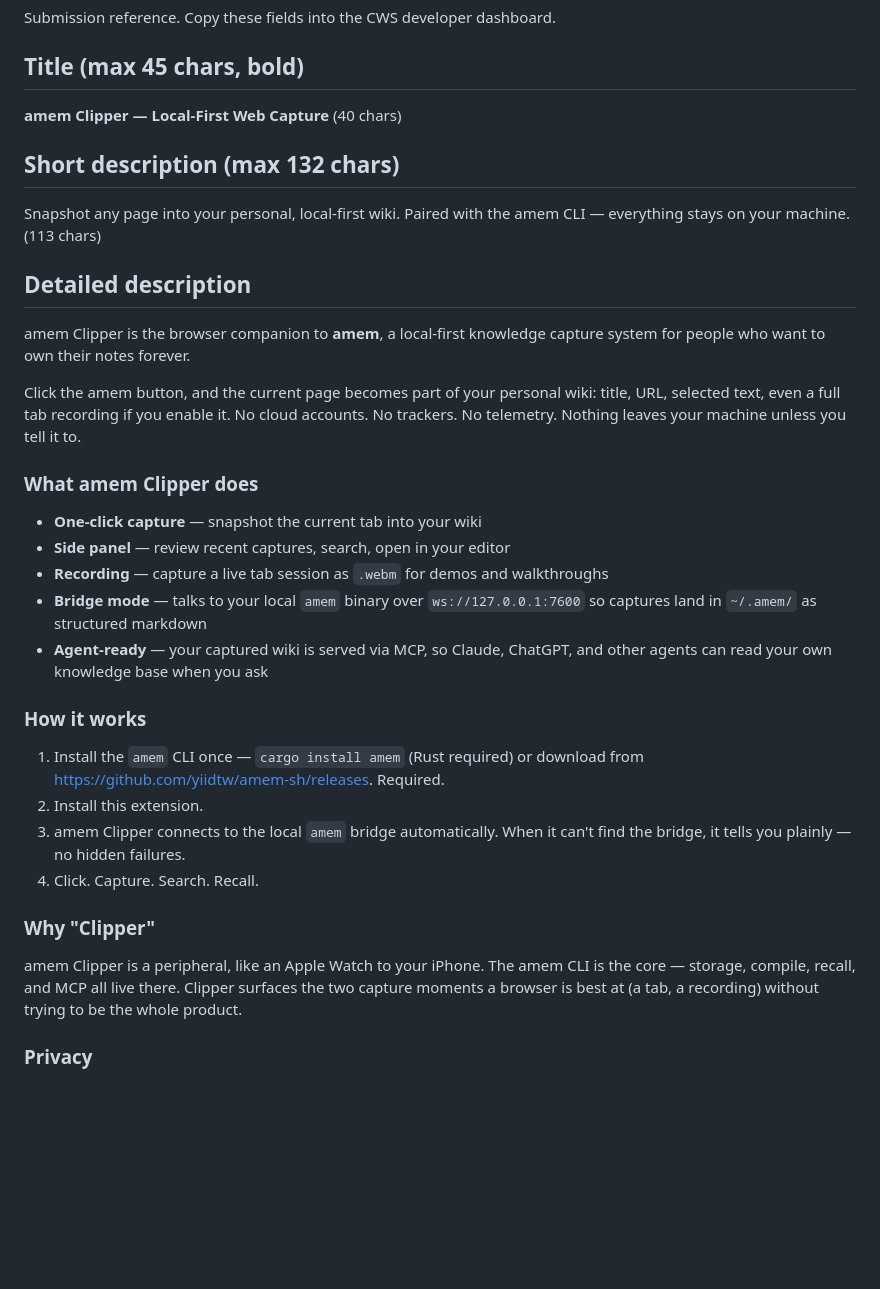
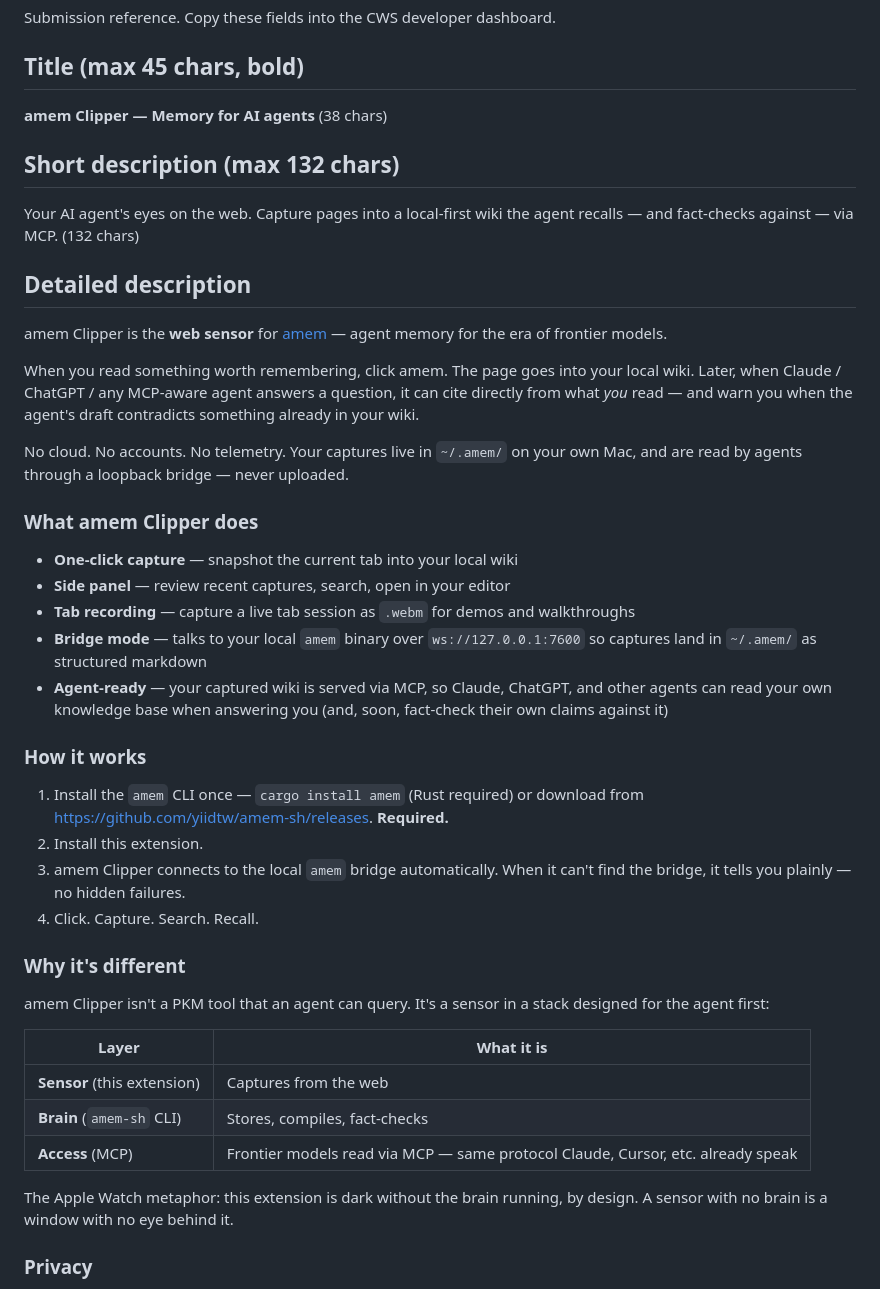
Before and after one commit to yiidtw/amem-clipper, a Markdown page: CWS_LISTING.md, the part around one of its changes. GitHub-like rendering; blank space fills up the shorter version.

```diff
--- a/CWS_LISTING.md
+++ b/CWS_LISTING.md
@@ -3,36 +3,46 @@
 Submission reference. Copy these fields into the CWS developer dashboard.
 
 ## Title (max 45 chars, bold)
-**amem Clipper — Local-First Web Capture** (40 chars)
+**amem Clipper — Memory for AI agents** (38 chars)
 
 ## Short description (max 132 chars)
-Snapshot any page into your personal, local-first wiki. Paired with the amem CLI — everything stays on your machine.
-(113 chars)
+Your AI agent's eyes on the web. Capture pages into a local-first wiki the agent recalls — and fact-checks against — via MCP.
+(132 chars)
 
 ## Detailed description
 
-amem Clipper is the browser companion to **amem**, a local-first knowledge capture system for people who want to own their notes forever.
+amem Clipper is the **web sensor** for [amem](https://amem.sh) — agent memory for the era of frontier models.
 
-Click the amem button, and the current page becomes part of your personal wiki: title, URL, selected text, even a full tab recording if you enable it. No cloud accounts. No trackers. No telemetry. Nothing leaves your machine unless you tell it to.
+When you read something worth remembering, click amem. The page goes into your local wiki. Later, when Claude / ChatGPT / any MCP-aware agent answers a question, it can cite directly from what *you* read — and warn you when the agent's draft contradicts something already in your wiki.
+
+No cloud. No accounts. No telemetry. Your captures live in `~/.amem/` on your own Mac, and are read by agents through a loopback bridge — never uploaded.
 
 ### What amem Clipper does
 
-- **One-click capture** — snapshot the current tab into your wiki
+- **One-click capture** — snapshot the current tab into your local wiki
 - **Side panel** — review recent captures, search, open in your editor
-- **Recording** — capture a live tab session as `.webm` for demos and walkthroughs
+- **Tab recording** — capture a live tab session as `.webm` for demos and walkthroughs
 - **Bridge mode** — talks to your local `amem` binary over `ws://127.0.0.1:7600` so captures land in `~/.amem/` as structured markdown
-- **Agent-ready** — your captured wiki is served via MCP, so Claude, ChatGPT, and other agents can read your own knowledge base when you ask
+- **Agent-ready** — your captured wiki is served via MCP, so Claude, ChatGPT, and other agents can read your own knowledge base when answering you (and, soon, fact-check their own claims against it)
 
 ### How it works
 
-1. Install the `amem` CLI once — `cargo install amem` (Rust required) or download from <https://github.com/yiidtw/amem-sh/releases>. Required.
+1. Install the `amem` CLI once — `cargo install amem` (Rust required) or download from <https://github.com/yiidtw/amem-sh/releases>. **Required.**
 2. Install this extension.
 3. amem Clipper connects to the local `amem` bridge automatically. When it can't find the bridge, it tells you plainly — no hidden failures.
 4. Click. Capture. Search. Recall.
 
-### Why "Clipper"
+### Why it's different
 
-amem Clipper is a peripheral, like an Apple Watch to your iPhone. The amem CLI is the core — storage, compile, recall, and MCP all live there. Clipper surfaces the two capture moments a browser is best at (a tab, a recording) without trying to be the whole product.
+amem Clipper isn't a PKM tool that an agent can query. It's a sensor in a stack designed for the agent first:
+
+| Layer | What it is |
+|---|---|
+| **Sensor** (this extension) | Captures from the web |
+| **Brain** (`amem-sh` CLI) | Stores, compiles, fact-checks |
+| **Access** (MCP) | Frontier models read via MCP — same protocol Claude, Cursor, etc. already speak |
+
+The Apple Watch metaphor: this extension is dark without the brain running, by design. A sensor with no brain is a window with no eye behind it.
 
 ### Privacy
 
```
Also changed, not shown: other parts of CWS_LISTING.md (+24 -15 lines).
